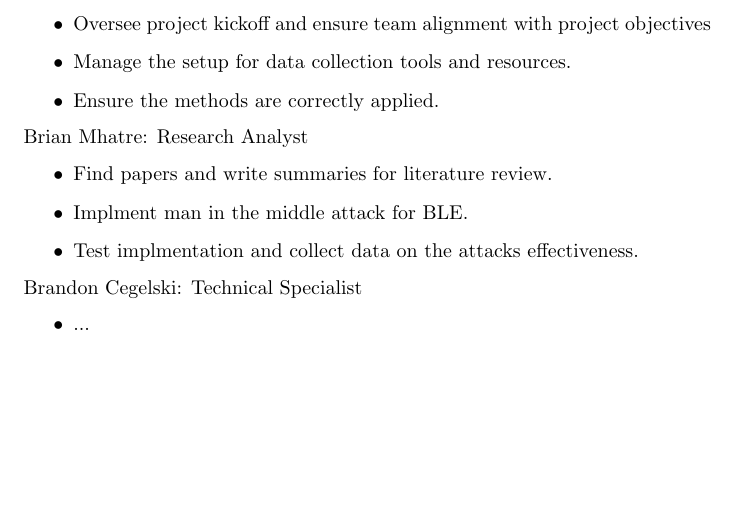
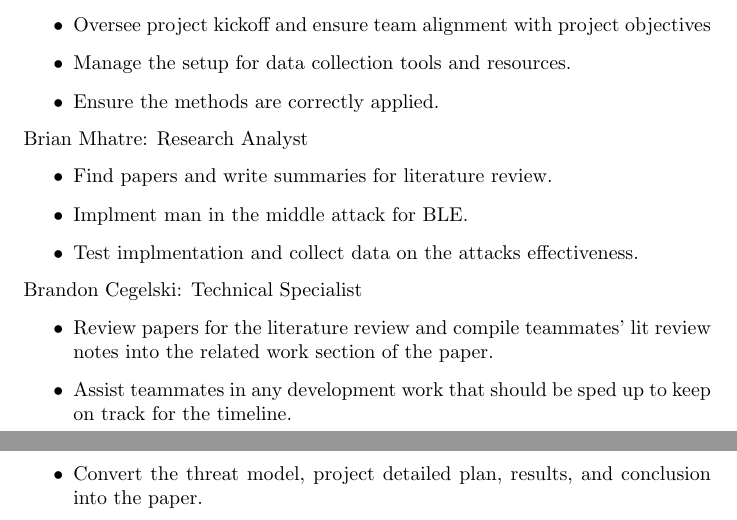
Before and after one commit to bmha2001/ECE_707_Final_Project, a LaTeX document (main.tex): part of page 2 of 2 before the commit and two parts of pages 2 and 3 of 3 after it, the two joined at a grey line, cut so that both start at the same text, the shorter picture padded with empty space. Compiled offline with pdfLaTeX.

Commit message:
Update main.tex
Update Brandon's work items

```diff
--- a/main.tex
+++ b/main.tex
@@ -55,9 +55,9 @@ Brian Mhatre: Research Analyst
 
 Brandon Cegelski: Technical Specialist
 \begin{itemize}
-    \item ...
-    \item ...
-    \item ...
+    \item Review papers for the literature review and compile teammates' lit review notes into the related work section of the paper.
+    \item Assist teammates in any development work that should be sped up to keep on track for the timeline.
+    \item Convert the threat model, project detailed plan, results, and conclusion into the paper.
 \end{itemize}
 
 
```
